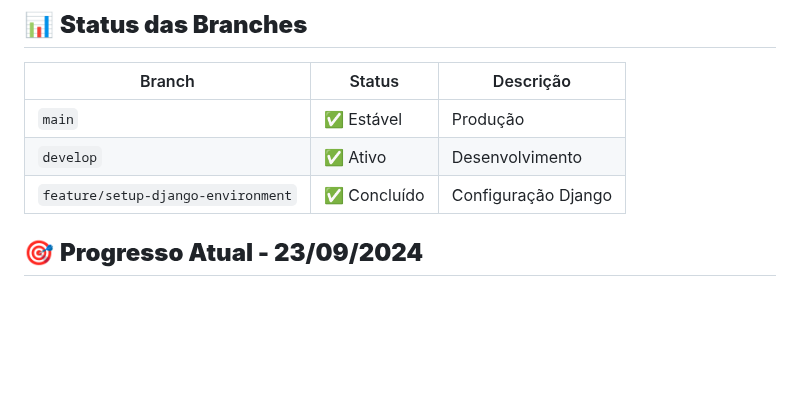
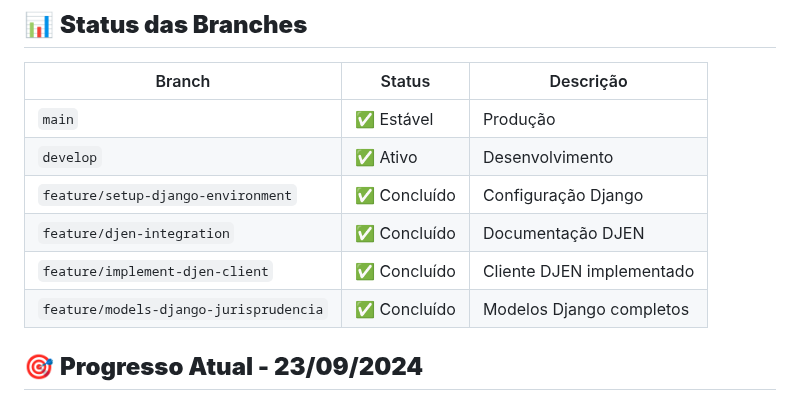
Before and after one commit to ftorres92/juris-dev-agil, a Markdown page: .gitflow.md, the part around the change. GitHub-like rendering; blank space fills up the shorter version.

Commit message:
docs: atualizar GitFlow com modelos Django implementados

```diff
--- a/.gitflow.md
+++ b/.gitflow.md
@@ -111,6 +111,9 @@ git commit -m "test: adicionar testes para modelos Django"
 | `main` | ✅ Estável | Produção |
 | `develop` | ✅ Ativo | Desenvolvimento |
 | `feature/setup-django-environment` | ✅ Concluído | Configuração Django |
+| `feature/djen-integration` | ✅ Concluído | Documentação DJEN |
+| `feature/implement-djen-client` | ✅ Concluído | Cliente DJEN implementado |
+| `feature/models-django-jurisprudencia` | ✅ Concluído | Modelos Django completos |
 
 ## 🎯 **Progresso Atual - 23/09/2024**
 
```
